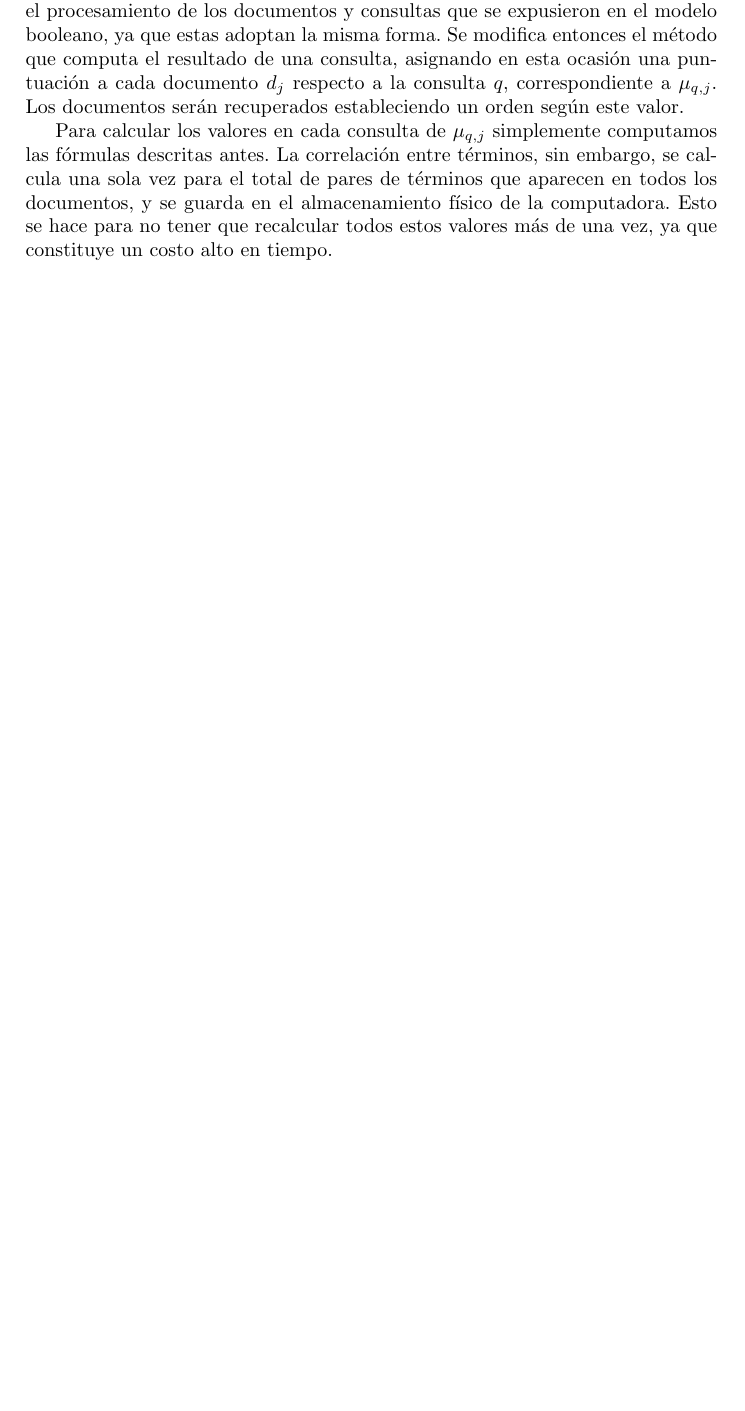
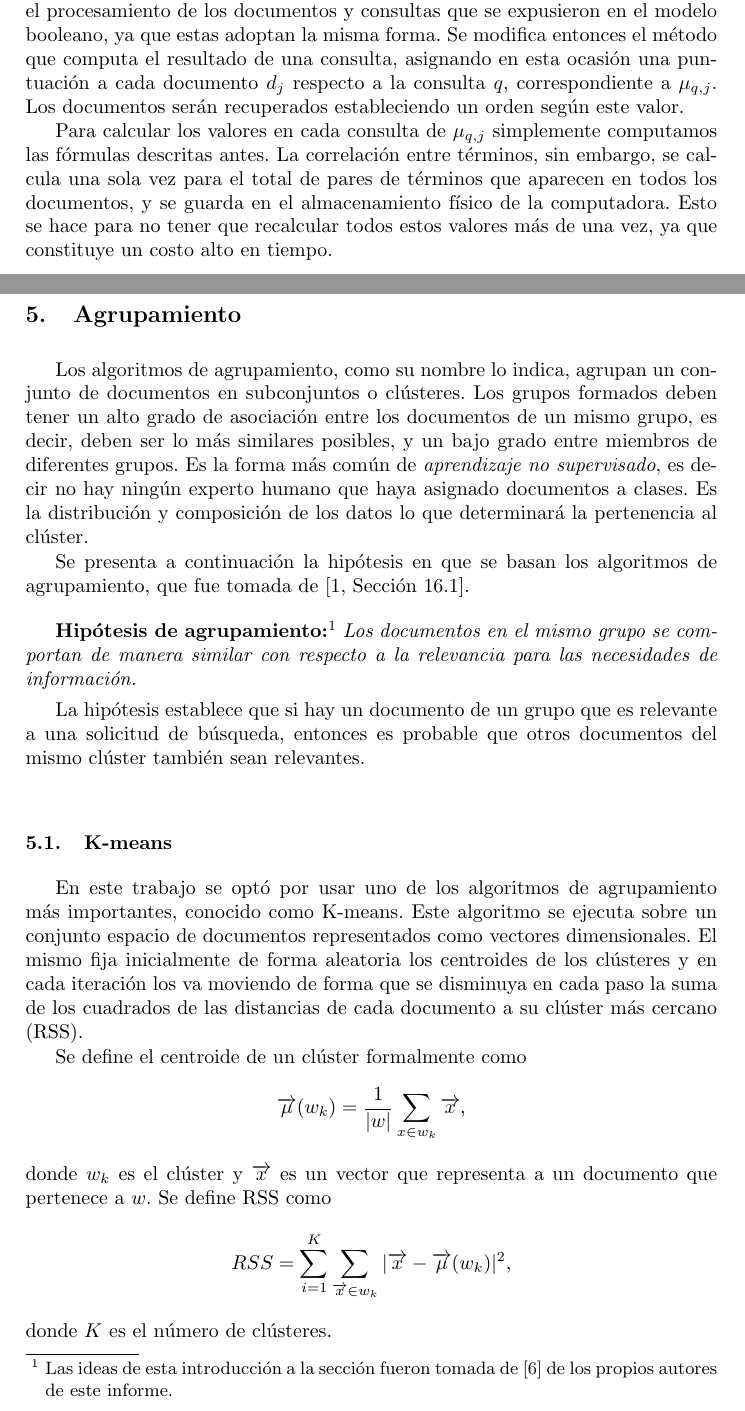
Before and after one commit to science-engineering-art/sherlock, a LaTeX paper (docs/Marcos_part/Proyecto_Final_Sherlock_marcos_part.tex): part of page 7 of 8 before the commit and two parts of pages 7 and 8 of 10 after it, the two joined at a grey line, cut so that both start at the same text, the shorter picture padded with empty space. Compiled offline with pdfLaTeX.

Commit message:
parte de marcos updeteada

```diff
--- a/docs/Marcos_part/Proyecto_Final_Sherlock_marcos_part.tex
+++ b/docs/Marcos_part/Proyecto_Final_Sherlock_marcos_part.tex
@@ -169,3 +169,28 @@
 
 		Para calcular los valores en cada consulta de $\mu_{q,j}$ simplemente computamos las f\'ormulas descritas antes. La correlaci\'on entre t\'erminos, sin embargo, se calcula una sola vez para el total de pares de t\'erminos que aparecen en todos los documentos, y se guarda en el almacenamiento f\'isico de la computadora. Esto se hace para no tener que recalcular todos estos valores m\'as de una vez, ya que constituye un costo alto en tiempo.
 
+	\section{Agrupamiento}
+
+	Los algoritmos de agrupamiento, como su nombre lo indica, agrupan un conjunto de documentos en subconjuntos o clústeres. Los grupos formados deben tener un alto grado de asociación entre los documentos de un mismo grupo, es decir, deben ser lo m\'as similares posibles, y un bajo grado entre miembros de diferentes grupos. Es la forma más común de \textit{aprendizaje no supervisado}, es decir no hay ningún experto humano que haya asignado documentos a clases. Es la distribución y composición de los datos lo que determinará la pertenencia al clúster.
+
+	Se presenta a continuaci\'on la hip\'otesis en que se basan los algoritmos de agrupamiento, que fue tomada de \cite[Secci\'on 16.1]{B1}.
+
+	\vspace{1em}
+	\textbf{Hip\'otesis de agrupamiento:}\footnote{Las ideas de esta introducci\'on a la secci\'on fueron tomada de \cite{B6} de los propios autores de este informe.} \textit{Los documentos en el mismo grupo se comportan de manera similar con respecto a la relevancia para las necesidades de información.}
+
+	\vspace{0.3em}
+	La hipótesis establece que si hay un documento de un grupo que es relevante a una solicitud de búsqueda, entonces es probable que otros documentos del mismo clúster también sean relevantes.
+	\vspace{1em}
+
+	\subsection{K-means}
+		En este trabajo se opt\'o por usar uno de los algoritmos de agrupamiento m\'as importantes, conocido como K-means. Este algoritmo se ejecuta sobre un conjunto espacio de documentos representados como vectores dimensionales. El mismo fija inicialmente de forma aleatoria los centroides de los cl\'usteres y en cada iteraci\'on los va moviendo de forma que se disminuya en cada paso la suma de los cuadrados de las distancias de cada documento a su cl\'uster m\'as cercano (RSS).
+
+		Se define el centroide de un cl\'uster formalmente como
+		\[
+		\overrightarrow{\mu}(w_k) = \frac{1}{|w|}\sum_{x \in w_k} \overrightarrow{x},
+		\]
+		donde $w_k$ es el cl\'uster y $\overrightarrow{x}$ es un vector que representa a un documento que pertenece a $w$. Se define RSS como
+		\[
+			RSS = \sum_{i = 1}^K \sum_{\overrightarrow{x} \in w_k} |\overrightarrow{x} - \overrightarrow{\mu}(w_k)|^2,
+		\]
+		donde $K$ es el n\'umero de cl\'usteres.
```
Also changed, not shown: docs/Marcos_part/Proyecto_Final_Sherlock_marcos_part.pdf, docs/Marcos_part/Proyecto_Final_Sherlock_marcos_part.tex (19 more changed lines), 3 other files.
